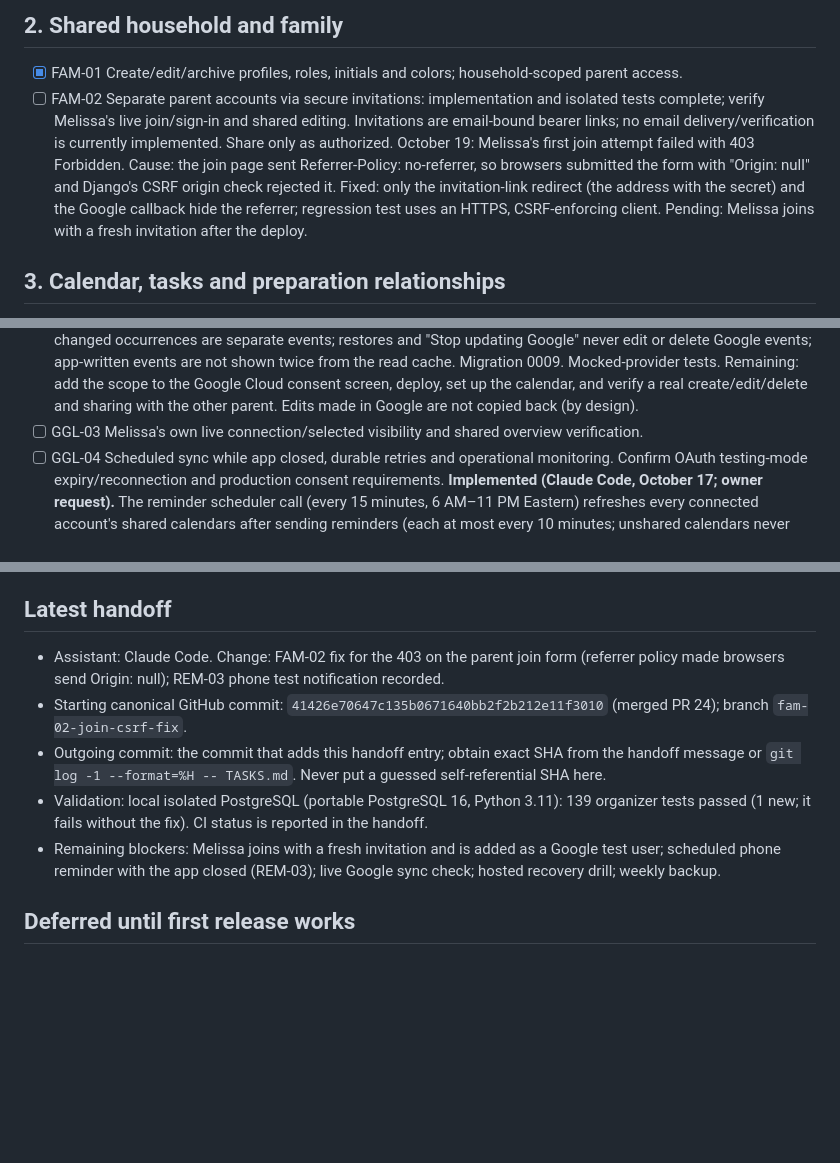
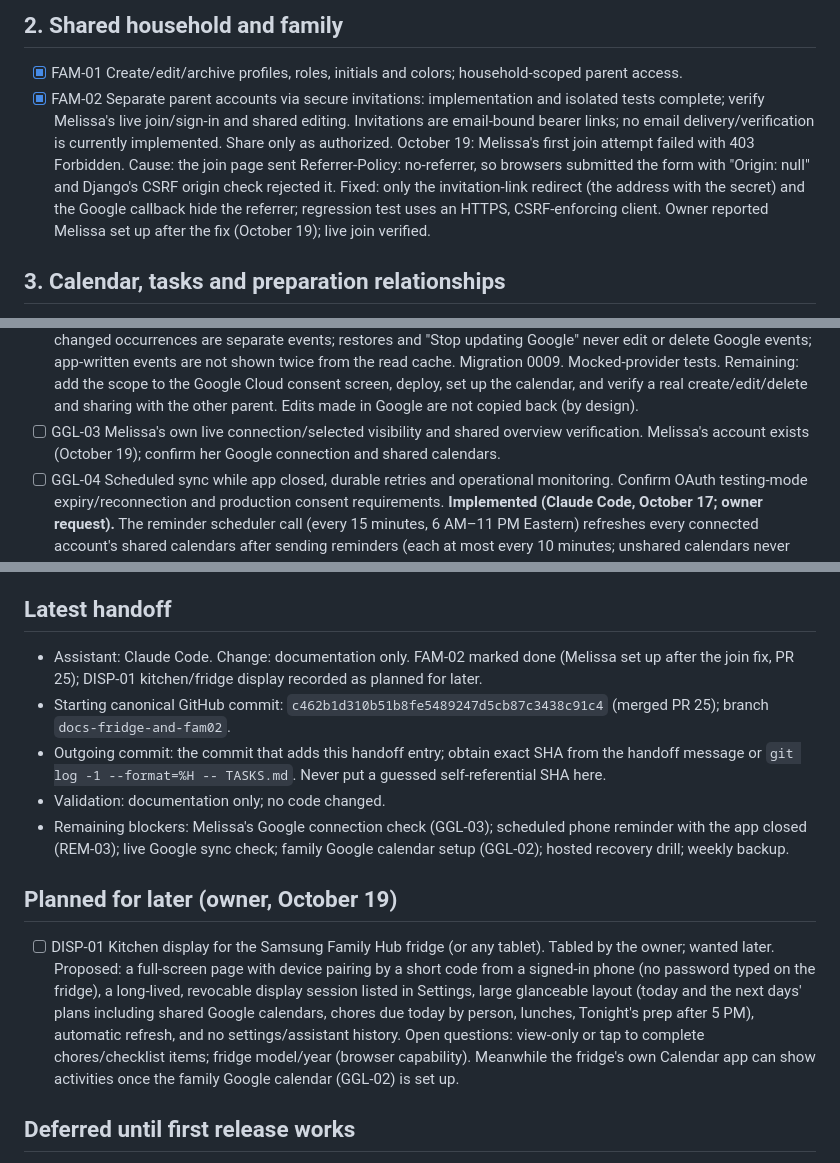
Before and after one commit to raineslc/home-headquarters, a Markdown page: TASKS.md, 3 parts joined by grey strips. GitHub-like rendering; blank space fills up the shorter version.

Commit message:
Docs: FAM-02 done; DISP-01 fridge display planned for later
Co-Authored-By: Claude Opus 5.5 <noreply@anthropic.com>

```diff
--- a/TASKS.md
+++ b/TASKS.md
@@ -70,14 +70,14 @@ participation. No further approval is needed merely to develop reversible local
 ## 2. Shared household and family
 
 - [x] FAM-01 Create/edit/archive profiles, roles, initials and colors; household-scoped parent access.
-- [ ] FAM-02 Separate parent accounts via secure invitations: implementation and isolated tests
+- [x] FAM-02 Separate parent accounts via secure invitations: implementation and isolated tests
   complete; verify Melissa's live join/sign-in and shared editing. Invitations are email-bound
   bearer links; no email delivery/verification is currently implemented. Share only as authorized.
   October 19: Melissa's first join attempt failed with 403 Forbidden. Cause: the join page sent
   Referrer-Policy: no-referrer, so browsers submitted the form with "Origin: null" and Django's
   CSRF origin check rejected it. Fixed: only the invitation-link redirect (the address with the
   secret) and the Google callback hide the referrer; regression test uses an HTTPS, CSRF-enforcing
-  client. Pending: Melissa joins with a fresh invitation after the deploy.
+  client. Owner reported Melissa set up after the fix (October 19); live join verified.
 
 ## 3. Calendar, tasks and preparation relationships
 
@@ -154,6 +154,7 @@ participation. No further approval is needed merely to develop reversible local
   Cloud consent screen, deploy, set up the calendar, and verify a real create/edit/delete and
   sharing with the other parent. Edits made in Google are not copied back (by design).
 - [ ] GGL-03 Melissa's own live connection/selected visibility and shared overview verification.
+  Melissa's account exists (October 19); confirm her Google connection and shared calendars.
 - [ ] GGL-04 Scheduled sync while app closed, durable retries and operational monitoring.
   Confirm OAuth testing-mode expiry/reconnection and production consent requirements.
   **Implemented (Claude Code, October 17; owner request).** The reminder scheduler call (every 15
@@ -314,16 +315,26 @@ participation. No further approval is needed merely to develop reversible local
 
 ## Latest handoff
 
-- Assistant: Claude Code. Change: FAM-02 fix for the 403 on the parent join form (referrer
-  policy made browsers send Origin: null); REM-03 phone test notification recorded.
-- Starting canonical GitHub commit: `41426e70647c135b0671640bb2f2b212e11f3010` (merged PR 24); branch `fam-02-join-csrf-fix`.
+- Assistant: Claude Code. Change: documentation only. FAM-02 marked done (Melissa set up after
+  the join fix, PR 25); DISP-01 kitchen/fridge display recorded as planned for later.
+- Starting canonical GitHub commit: `c462b1d310b51b8fe5489247d5cb87c3438c91c4` (merged PR 25); branch `docs-fridge-and-fam02`.
 - Outgoing commit: the commit that adds this handoff entry; obtain exact SHA from the handoff
   message or `git log -1 --format=%H -- TASKS.md`. Never put a guessed self-referential SHA here.
-- Validation: local isolated PostgreSQL (portable PostgreSQL 16, Python 3.11): 139 organizer
-  tests passed (1 new; it fails without the fix). CI status is reported in the handoff.
-- Remaining blockers: Melissa joins with a fresh invitation and is added as a Google test user;
-  scheduled phone reminder with the app closed (REM-03); live Google sync check; hosted recovery
-  drill; weekly backup.
+- Validation: documentation only; no code changed.
+- Remaining blockers: Melissa's Google connection check (GGL-03); scheduled phone reminder with
+  the app closed (REM-03); live Google sync check; family Google calendar setup (GGL-02); hosted
+  recovery drill; weekly backup.
+
+## Planned for later (owner, October 19)
+
+- [ ] DISP-01 Kitchen display for the Samsung Family Hub fridge (or any tablet). Tabled by the
+  owner; wanted later. Proposed: a full-screen page with device pairing by a short code from a
+  signed-in phone (no password typed on the fridge), a long-lived, revocable display session
+  listed in Settings, large glanceable layout (today and the next days' plans including shared
+  Google calendars, chores due today by person, lunches, Tonight's prep after 5 PM), automatic
+  refresh, and no settings/assistant history. Open questions: view-only or tap to complete
+  chores/checklist items; fridge model/year (browser capability). Meanwhile the fridge's own
+  Calendar app can show activities once the family Google calendar (GGL-02) is set up.
 
 ## Deferred until first release works
 
```
Also changed, not shown: CHANGELOG.md (+7 -0 lines).
